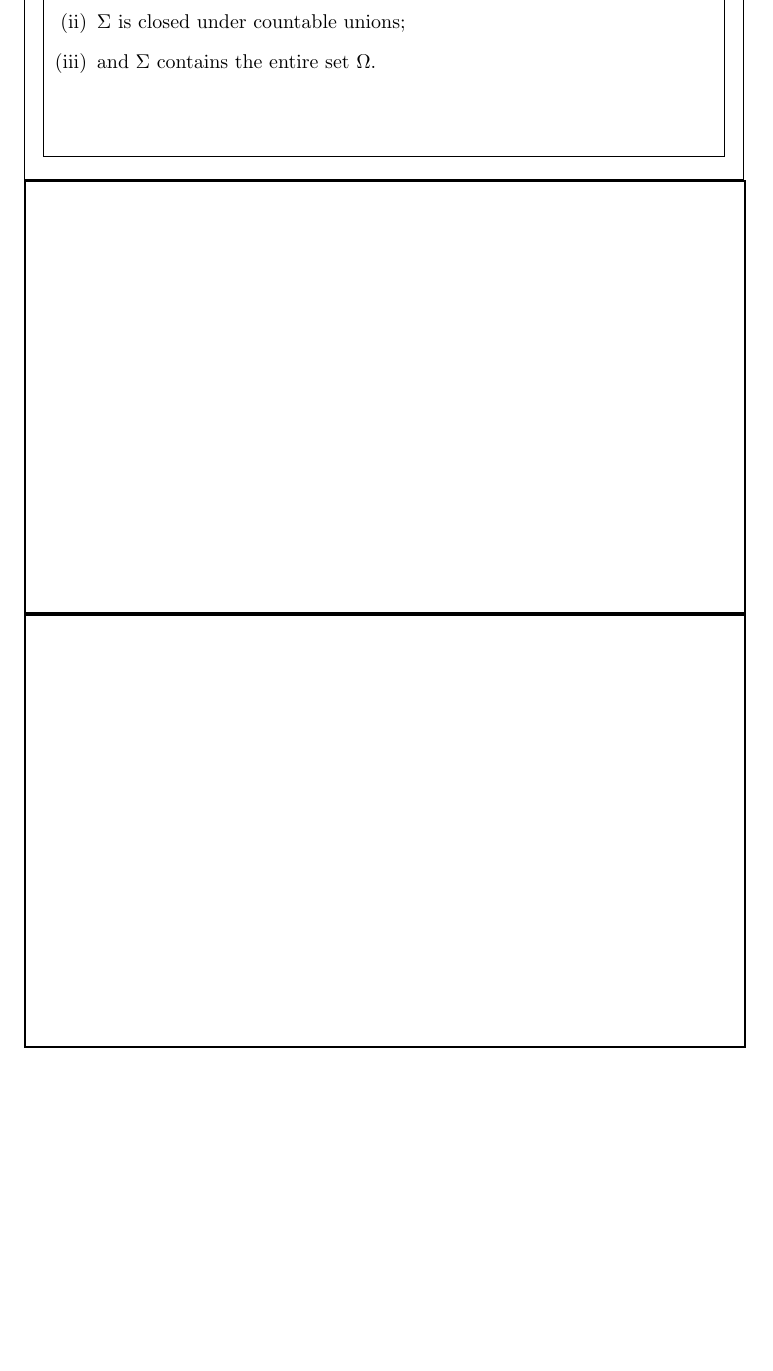
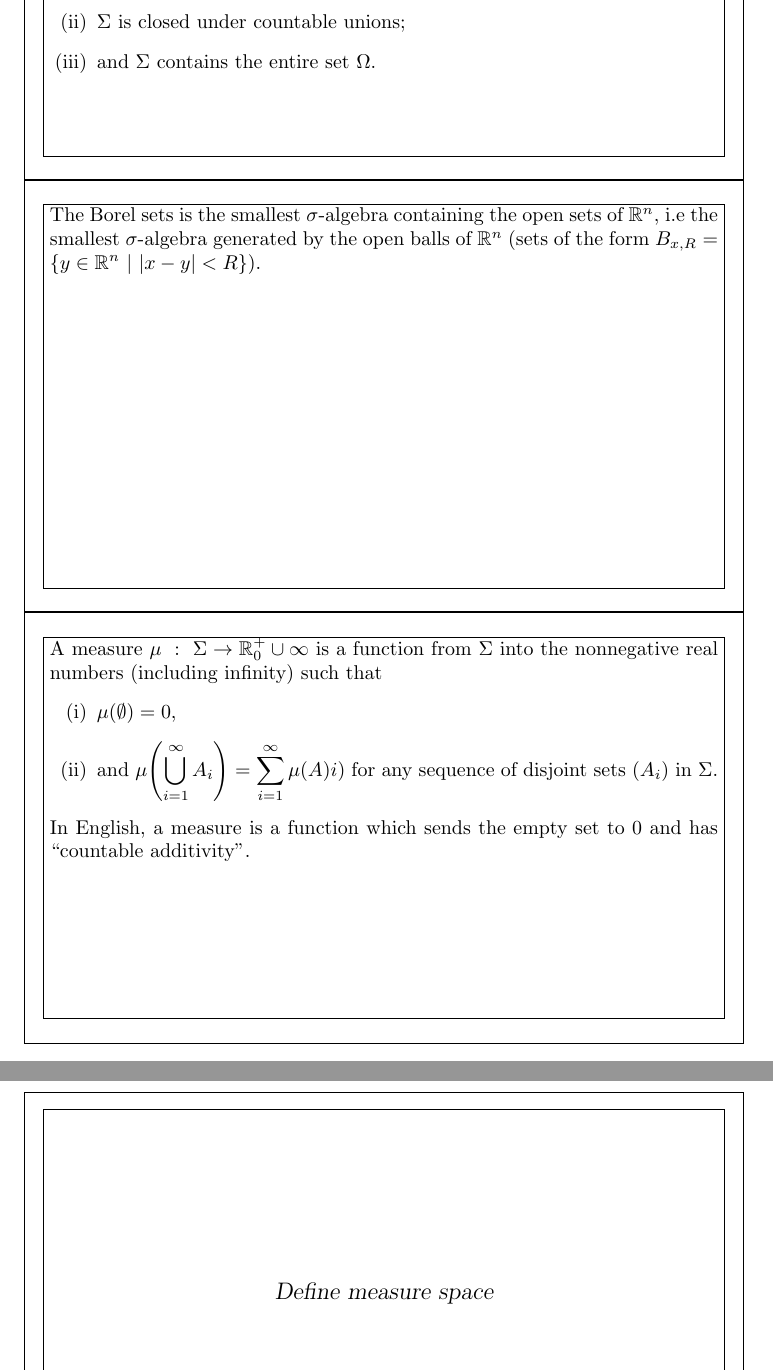
Before and after one commit to dmtryshmtv/Analysis_Prelim_Prep, a LaTeX document (LL_CH1/LL_CH1.tex): part of page 4 of 4 before the commit and two parts of pages 4 and 5 of 6 after it, the two joined at a grey line, cut so that both start at the same text, the shorter picture padded with empty space. Compiled offline with pdfLaTeX.

Commit message:
Added a few cards

```diff
--- a/LL_CH1/LL_CH1.tex
+++ b/LL_CH1/LL_CH1.tex
@@ -69,4 +69,25 @@
     \end{enumerate}
 \end{flashcard}
 
+\begin{flashcard}
+    {What are the Borel sets?}
+    The Borel sets is the smallest $\sigma$-algebra containing the open sets of $\Rl^n$, i.e~the smallest $\sigma$-algebra generated by the open balls of $\Rl^n$ (sets of the form $B_{x,R} = \left\{y \in \Rl^n\ |\ \abs{x - y} < R\right\}$).
+\end{flashcard}
+
+\begin{flashcard}
+    {What is a measure on a $\sigma$-algebra?}
+    A measure $\f{\mu}{\Sigma}{\Rl_0^+ \cup \infty}$ is a function from $\Sigma$ into the nonnegative real numbers (including infinity) such that
+    \begin{enumerate}[(i)]
+        \item $\mu(\emptyset) = 0$,
+        \item and $\displaystyle\mu\qty(\bigcup_{i=1}^\infty A_i) = \sum_{i=1}^\infty \mu(A)i)$ for any sequence of disjoint sets $(A_i)$ in $\Sigma$.
+    \end{enumerate}
+
+    In English, a measure is a function which sends the empty set to $0$ and has ``countable additivity''.
+\end{flashcard}
+
+\begin{flashcard}
+    {Define measure space}
+    A measure space consists of a set $\Omega$, a $\sigma$-algebra $\Sigma$ of $\Omega$, and a measure $\mu$ on $\Sigma$.  A measure space is denoted $(\Omega, \Sigma, \mu)$.
+\end{flashcard}
+
 \end{document}
```
Also changed, not shown: LL_CH1/LL_CH1.pdf, 3 other files.
